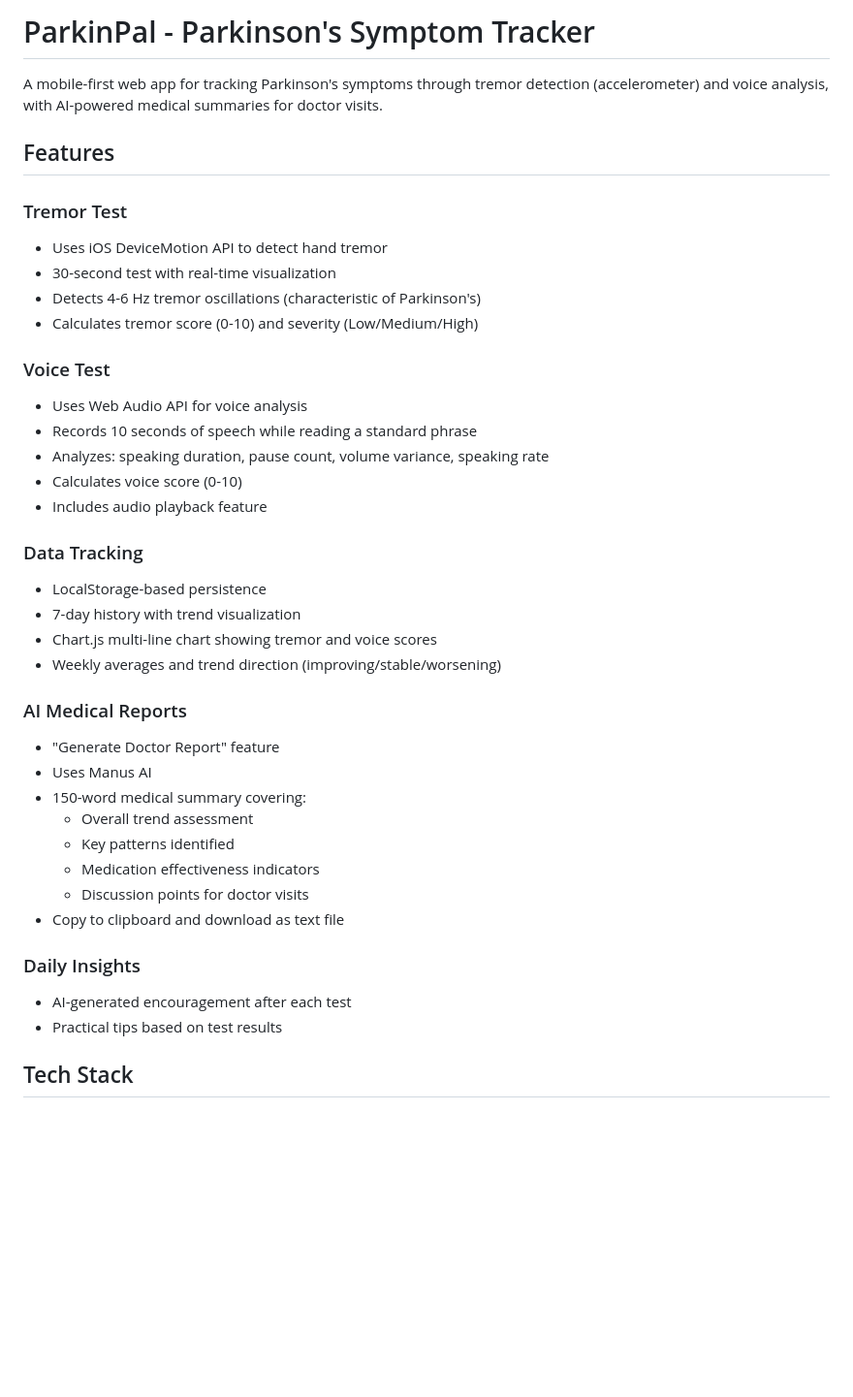
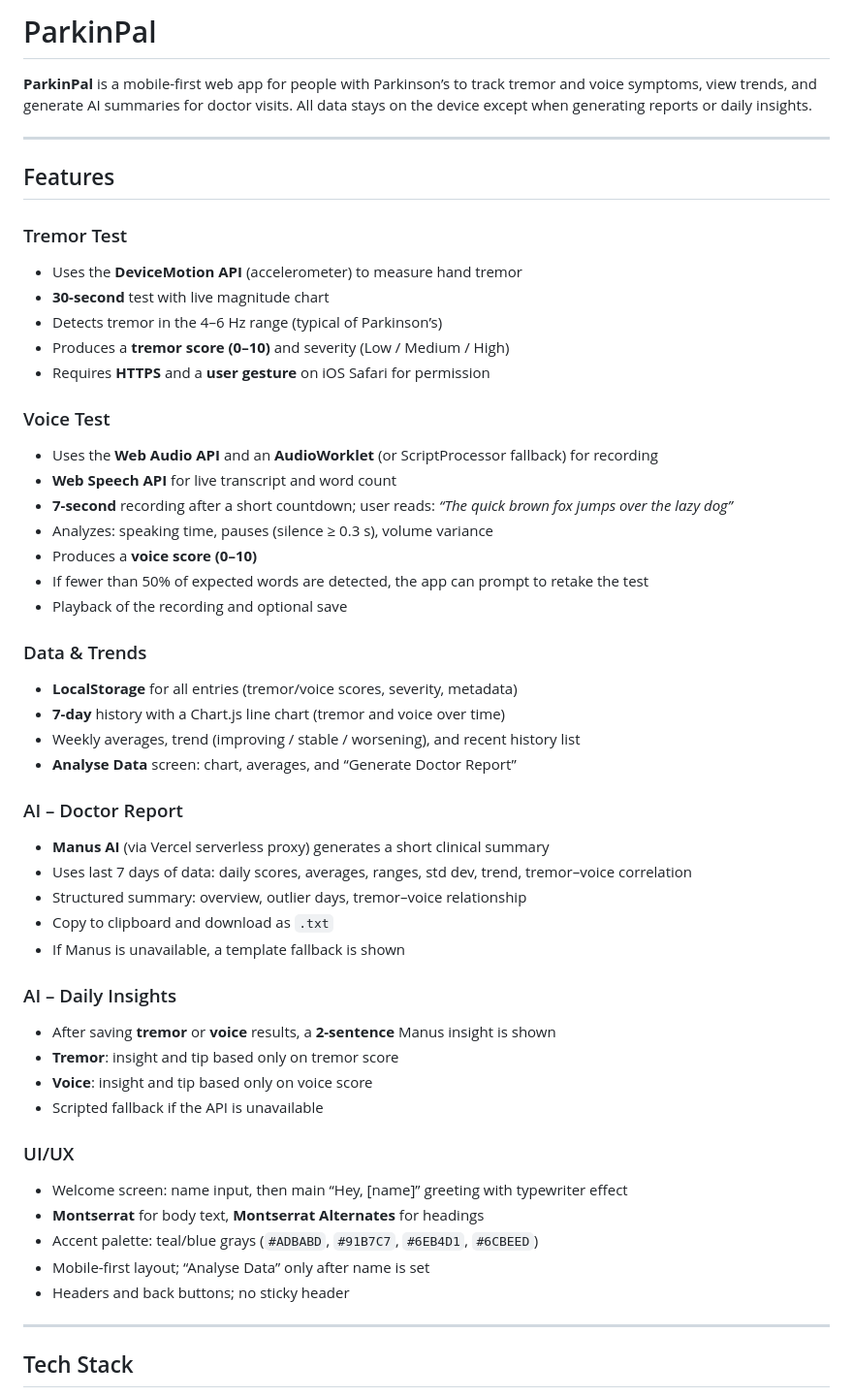
Before and after one commit to nickdatak/ParkinPal, a Markdown page: README.md, the part around one of its changes. Shown at 97% size. GitHub-like rendering; blank space fills up the shorter version.

```diff
--- a/README.md
+++ b/README.md
@@ -1,41 +1,54 @@
-# ParkinPal - Parkinson's Symptom Tracker
+# ParkinPal
 
-A mobile-first web app for tracking Parkinson's symptoms through tremor detection (accelerometer) and voice analysis, with AI-powered medical summaries for doctor visits.
+**ParkinPal** is a mobile-first web app for people with Parkinson’s to track tremor and voice symptoms, view trends, and generate AI summaries for doctor visits. All data stays on the device except when generating reports or daily insights.
+
+---
 
 ## Features
 
 ### Tremor Test
-- Uses iOS DeviceMotion API to detect hand tremor
-- 30-second test with real-time visualization
-- Detects 4-6 Hz tremor oscillations (characteristic of Parkinson's)
-- Calculates tremor score (0-10) and severity (Low/Medium/High)
+- Uses the **DeviceMotion API** (accelerometer) to measure hand tremor
+- **30-second** test with live magnitude chart
+- Detects tremor in the 4–6 Hz range (typical of Parkinson’s)
+- Produces a **tremor score (0–10)** and severity (Low / Medium / High)
+- Requires **HTTPS** and a **user gesture** on iOS Safari for permission
 
 ### Voice Test
-- Uses Web Audio API for voice analysis
-- Records 10 seconds of speech while reading a standard phrase
-- Analyzes: speaking duration, pause count, volume variance, speaking rate
-- Calculates voice score (0-10)
-- Includes audio playback feature
+- Uses the **Web Audio API** and an **AudioWorklet** (or ScriptProcessor fallback) for recording
+- **Web Speech API** for live transcript and word count
+- **7-second** recording after a short countdown; user reads: *“The quick brown fox jumps over the lazy dog”*
+- Analyzes: speaking time, pauses (silence ≥ 0.3 s), volume variance
+- Produces a **voice score (0–10)**
+- If fewer than 50% of expected words are detected, the app can prompt to retake the test
+- Playback of the recording and optional save
 
-### Data Tracking
-- LocalStorage-based persistence
-- 7-day history with trend visualization
-- Chart.js multi-line chart showing tremor and voice scores
-- Weekly averages and trend direction (improving/stable/worsening)
+### Data & Trends
+- **LocalStorage** for all entries (tremor/voice scores, severity, metadata)
+- **7-day** history with a Chart.js line chart (tremor and voice over time)
+- Weekly averages, trend (improving / stable / worsening), and recent history list
+- **Analyse Data** screen: chart, averages, and “Generate Doctor Report”
 
-### AI Medical Reports
-- "Generate Doctor Report" feature
-- Uses Manus AI
-- 150-word medical summary covering:
-  - Overall trend assessment
-  - Key patterns identified
-  - Medication effectiveness indicators
-  - Discussion points for doctor visits
-- Copy to clipboard and download as text file
+### AI – Doctor Report
+- **Manus AI** (via Vercel serverless proxy) generates a short clinical summary
+- Uses last 7 days of data: daily scores, averages, ranges, std dev, trend, tremor–voice correlation
+- Structured summary: overview, outlier days, tremor–voice relationship
+- Copy to clipboard and download as `.txt`
+- If Manus is unavailable, a template fallback is shown
 
-### Daily Insights
-- AI-generated encouragement after each test
-- Practical tips based on test results
+### AI – Daily Insights
+- After saving **tremor** or **voice** results, a **2-sentence** Manus insight is shown
+- **Tremor**: insight and tip based only on tremor score
+- **Voice**: insight and tip based only on voice score
+- Scripted fallback if the API is unavailable
+
+### UI/UX
+- Welcome screen: name input, then main “Hey, [name]” greeting with typewriter effect
+- **Montserrat** for body text, **Montserrat Alternates** for headings
+- Accent palette: teal/blue grays (`#ADBABD`, `#91B7C7`, `#6EB4D1`, `#6CBEED`)
+- Mobile-first layout; “Analyse Data” only after name is set
+- Headers and back buttons; no sticky header
+
+---
 
 ## Tech Stack
 
```
Also changed, not shown: other parts of README.md (+113 -72 lines).
